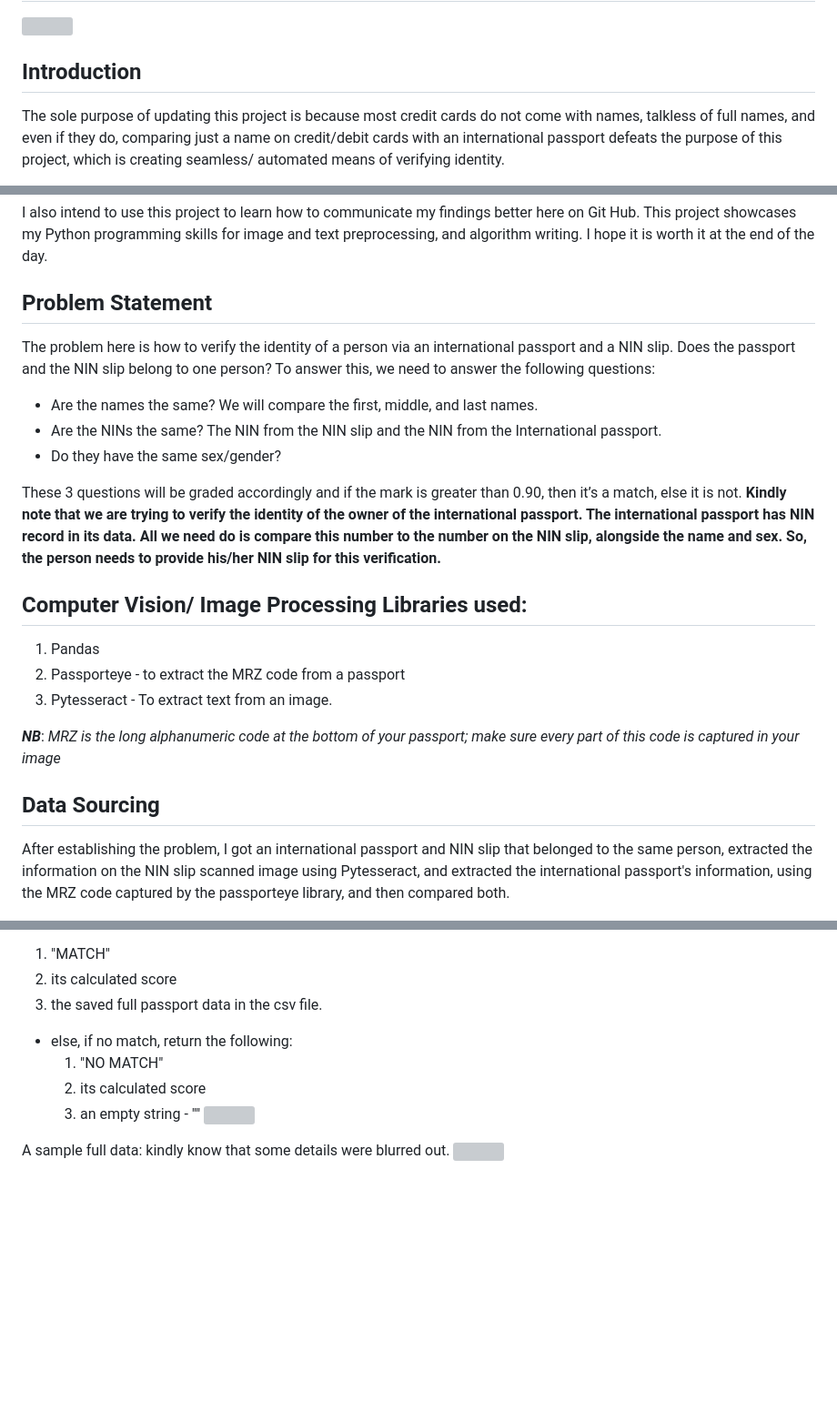
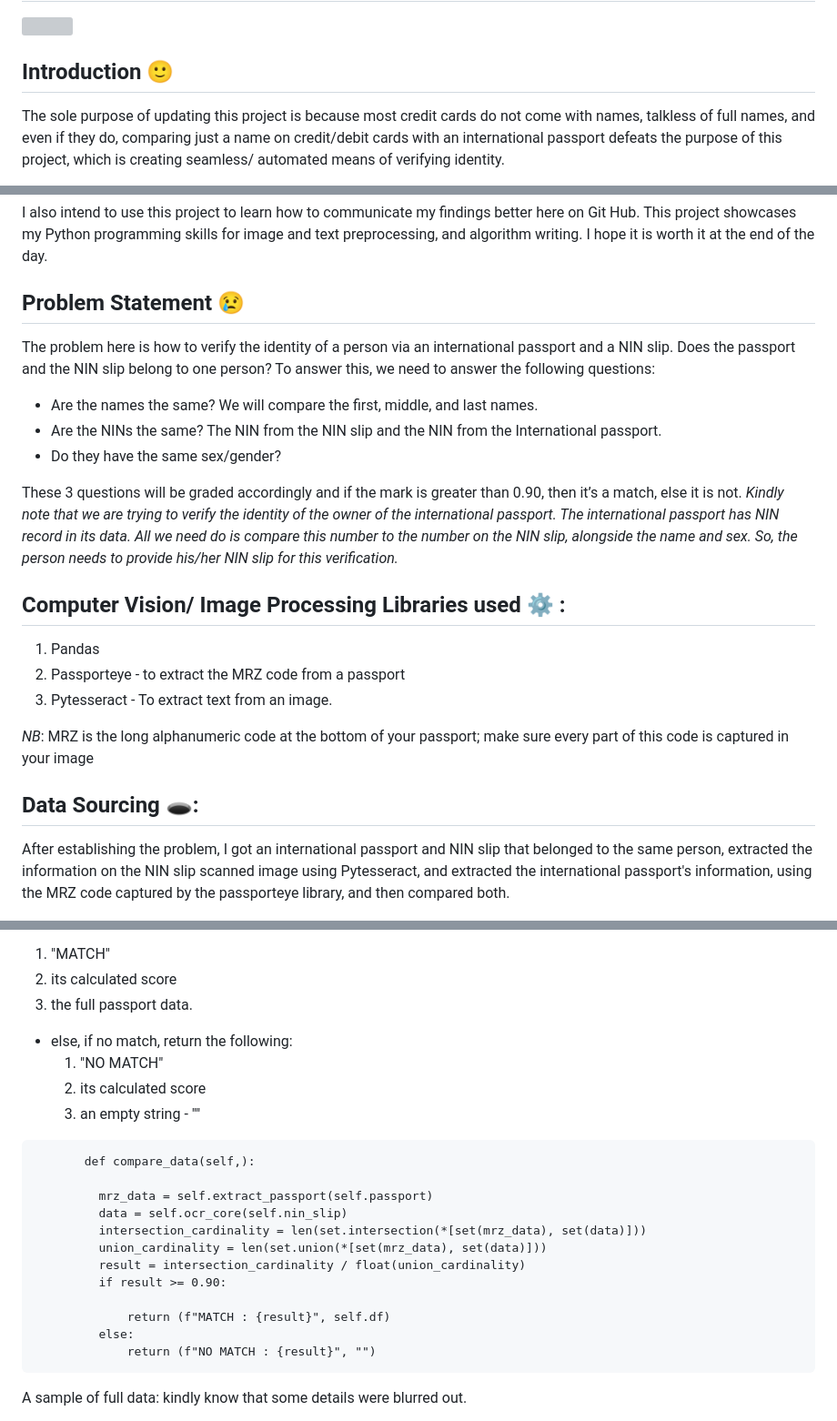
Before and after one commit to shephy4/Passport-_verification, a Markdown page: README.md, 3 parts joined by grey strips. Shown: that part at 91% size. Drawn GitHub-style; blank space fills up the shorter version; grey boxes are pictures that could not be loaded.

````diff
--- a/README.md
+++ b/README.md
@@ -2,7 +2,7 @@
 
 ![](identity_verification/identity_files/intro_image2.png)
 
-## Introduction
+## Introduction :slightly_smiling_face:
 
 The sole purpose of updating this project is because most credit cards do not come with names, talkless of full names, and even if they do, comparing just a name on credit/debit cards with an international passport defeats the purpose of this project, which is creating seamless/ automated means of verifying identity.
 
@@ -14,7 +14,8 @@ So, to bypass all these limitations, I decided to use the slip which is the most
 I also intend to use this project to learn how to communicate my findings better here on Git Hub. This project showcases my Python programming skills for image and text preprocessing, and algorithm writing. I hope it is worth it at the end of the day.
 
 
-## Problem Statement
+## Problem Statement :cry:
+
 
 The problem here is how to verify the identity of a person via an international passport and a NIN slip.
 Does the passport and the NIN slip belong to one person? To answer this, we need to answer the following questions:
@@ -24,19 +25,19 @@ Does the passport and the NIN slip belong to one person? To answer this, we need
 - Do they have the same sex/gender?
 
 These 3 questions will be graded accordingly and if the mark is greater than 0.90, then it’s a match, else it is not.
-__Kindly note that we are trying to verify the identity of the owner of the international passport. The international passport has NIN record in its data. All we need do is compare this number to the number on the NIN slip, alongside the name and sex. So, the person needs to provide his/her NIN slip for this verification.__
+_Kindly note that we are trying to verify the identity of the owner of the international passport. The international passport has NIN record in its data. All we need do is compare this number to the number on the NIN slip, alongside the name and sex. So, the person needs to provide his/her NIN slip for this verification._
 
 
-## Computer Vision/ Image Processing Libraries used:
+## Computer Vision/ Image Processing Libraries used ⚙️ :
 
 1. Pandas
 2. Passporteye - to extract the MRZ code from a passport
 3. Pytesseract - To extract text from an image.
 
-**_NB_**: _MRZ is the long alphanumeric code at the bottom of your passport; make sure every part of this code is captured in your image_
+*NB*: MRZ is the long alphanumeric code at the bottom of your passport; make sure every part of this code is captured in your image
 
 
-## Data Sourcing
+## Data Sourcing 🕳️:
 
 After establishing the problem, I got an international passport and NIN slip that belonged to the same person, extracted the information on the NIN slip scanned image using Pytesseract, and extracted the international passport's information, using the MRZ code captured by the passporteye library, and then compared both.
 
@@ -87,12 +134,29 @@ This is the function that compares the responses gotten from the separate functi
 -  if there is a match, return the following:
   1.  "MATCH"
   2.  its calculated score
-  3.  the saved full passport data in the csv file.
+  3.  the full passport data.
 - else, if no match, return the following:
   1. "NO MATCH"
   2. its calculated score
   3. an empty string - ""
- ![](identity_verification/identity_files/comparison_function.png)
 
-A sample full data: kindly know that some details were blurred out.
+
+ ```
+        def compare_data(self,):
+
+          mrz_data = self.extract_passport(self.passport)
+          data = self.ocr_core(self.nin_slip)
+          intersection_cardinality = len(set.intersection(*[set(mrz_data), set(data)]))
+          union_cardinality = len(set.union(*[set(mrz_data), set(data)]))
+          result = intersection_cardinality / float(union_cardinality)
+          if result >= 0.90:
+
+              return (f"MATCH : {result}", self.df)
+          else:
+              return (f"NO MATCH : {result}", "")
+```
+
+
+A sample of full data: kindly know that some details were blurred out.
+
 ![](identity_verification/identity_files/bio_data.png)
````
Also changed, not shown: other parts of README.md (+62 -10 lines).
